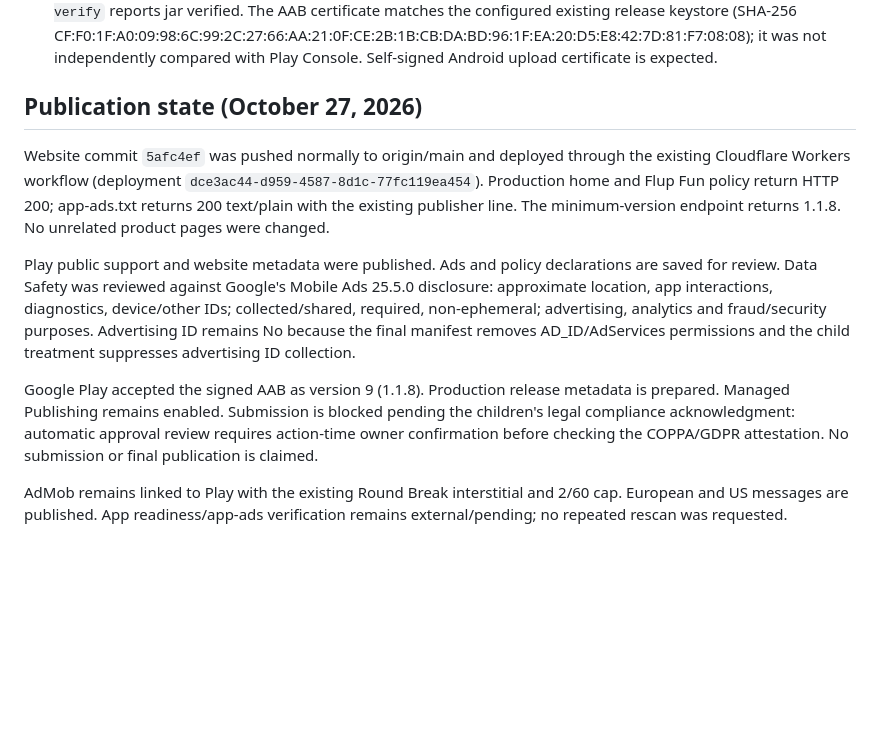
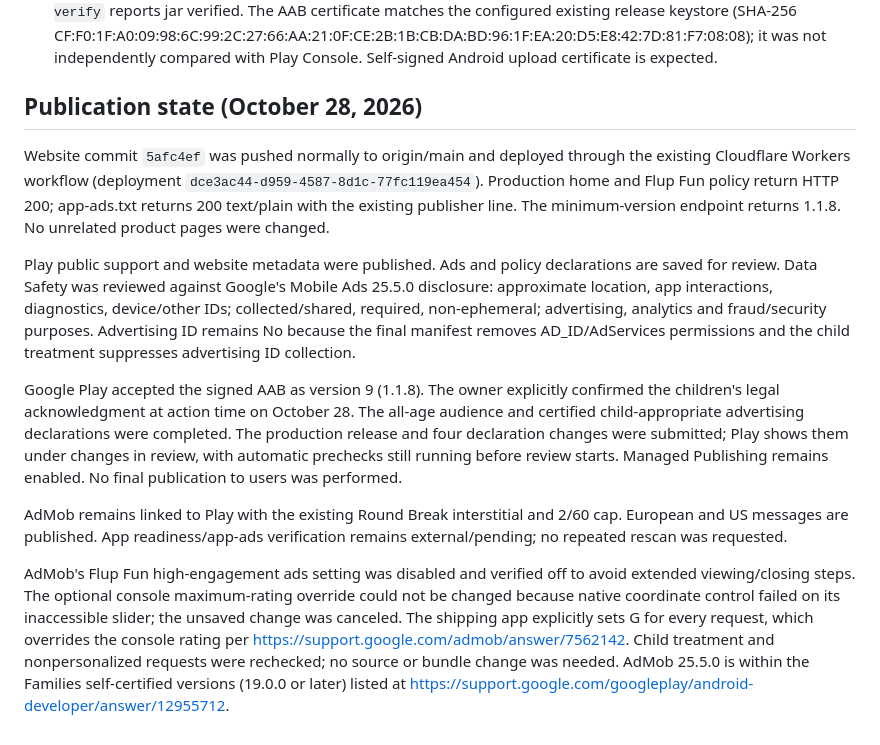
Before and after one commit to yakup2525/flupfun, a Markdown page: docs/release-1.1.8.md, the part around the change. Drawn GitHub-style; blank space fills up the shorter version.

Commit message:
Record Play review submission and child ad safeguards

```diff
--- a/docs/release-1.1.8.md
+++ b/docs/release-1.1.8.md
@@ -37,12 +37,14 @@ Use a published and available version before increasing the minimum. Compare use
 - Final signed AAB: `build/app/outputs/bundle/release/app-release.aab`.
 - Artifact checks: package/version correct, production App ID in manifest, production unit in all three libapp.so ABIs, no Google demo publisher in manifest/libapp.so, no advertising ID/AdServices permissions; `jarsigner -verify` reports jar verified. The AAB certificate matches the configured existing release keystore (SHA-256 CF:F0:1F:A0:09:98:6C:99:2C:27:66:AA:21:0F:CE:2B:1B:CB:DA:BD:96:1F:EA:20:D5:E8:42:7D:81:F7:08:08); it was not independently compared with Play Console. Self-signed Android upload certificate is expected.
 
-## Publication state (October 27, 2026)
+## Publication state (October 28, 2026)
 
 Website commit `5afc4ef` was pushed normally to origin/main and deployed through the existing Cloudflare Workers workflow (deployment `dce3ac44-d959-4587-8d1c-77fc119ea454`). Production home and Flup Fun policy return HTTP 200; app-ads.txt returns 200 text/plain with the existing publisher line. The minimum-version endpoint returns 1.1.8. No unrelated product pages were changed.
 
 Play public support and website metadata were published. Ads and policy declarations are saved for review. Data Safety was reviewed against Google's Mobile Ads 25.5.0 disclosure: approximate location, app interactions, diagnostics, device/other IDs; collected/shared, required, non-ephemeral; advertising, analytics and fraud/security purposes. Advertising ID remains No because the final manifest removes AD_ID/AdServices permissions and the child treatment suppresses advertising ID collection.
 
-Google Play accepted the signed AAB as version 9 (1.1.8). Production release metadata is prepared. Managed Publishing remains enabled. Submission is blocked pending the children's legal compliance acknowledgment: automatic approval review requires action-time owner confirmation before checking the COPPA/GDPR attestation. No submission or final publication is claimed.
+Google Play accepted the signed AAB as version 9 (1.1.8). The owner explicitly confirmed the children's legal acknowledgment at action time on October 28. The all-age audience and certified child-appropriate advertising declarations were completed. The production release and four declaration changes were submitted; Play shows them under changes in review, with automatic prechecks still running before review starts. Managed Publishing remains enabled. No final publication to users was performed.
 
 AdMob remains linked to Play with the existing Round Break interstitial and 2/60 cap. European and US messages are published. App readiness/app-ads verification remains external/pending; no repeated rescan was requested.
+
+AdMob's Flup Fun high-engagement ads setting was disabled and verified off to avoid extended viewing/closing steps. The optional console maximum-rating override could not be changed because native coordinate control failed on its inaccessible slider; the unsaved change was canceled. The shipping app explicitly sets G for every request, which overrides the console rating per https://support.google.com/admob/answer/7562142. Child treatment and nonpersonalized requests were rechecked; no source or bundle change was needed. AdMob 25.5.0 is within the Families self-certified versions (19.0.0 or later) listed at https://support.google.com/googleplay/android-developer/answer/12955712.
```
